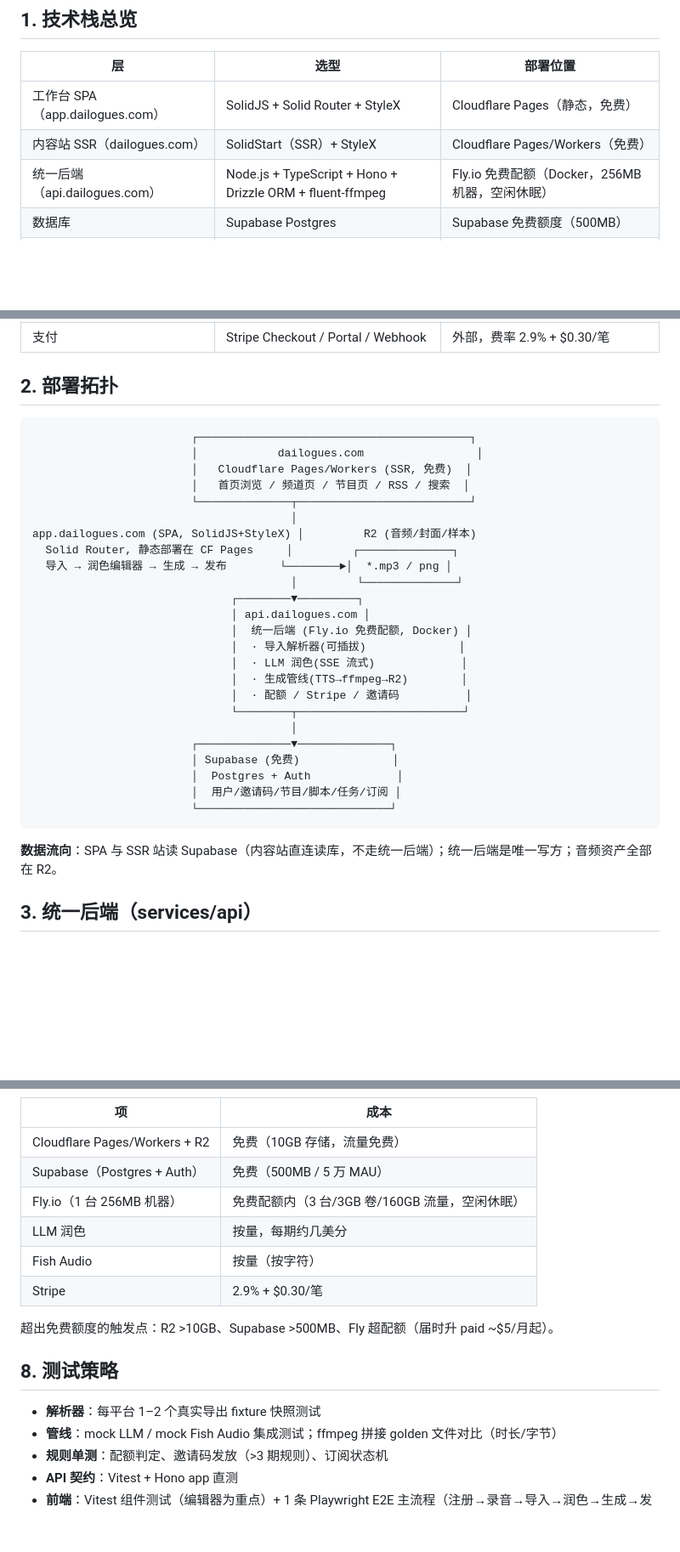
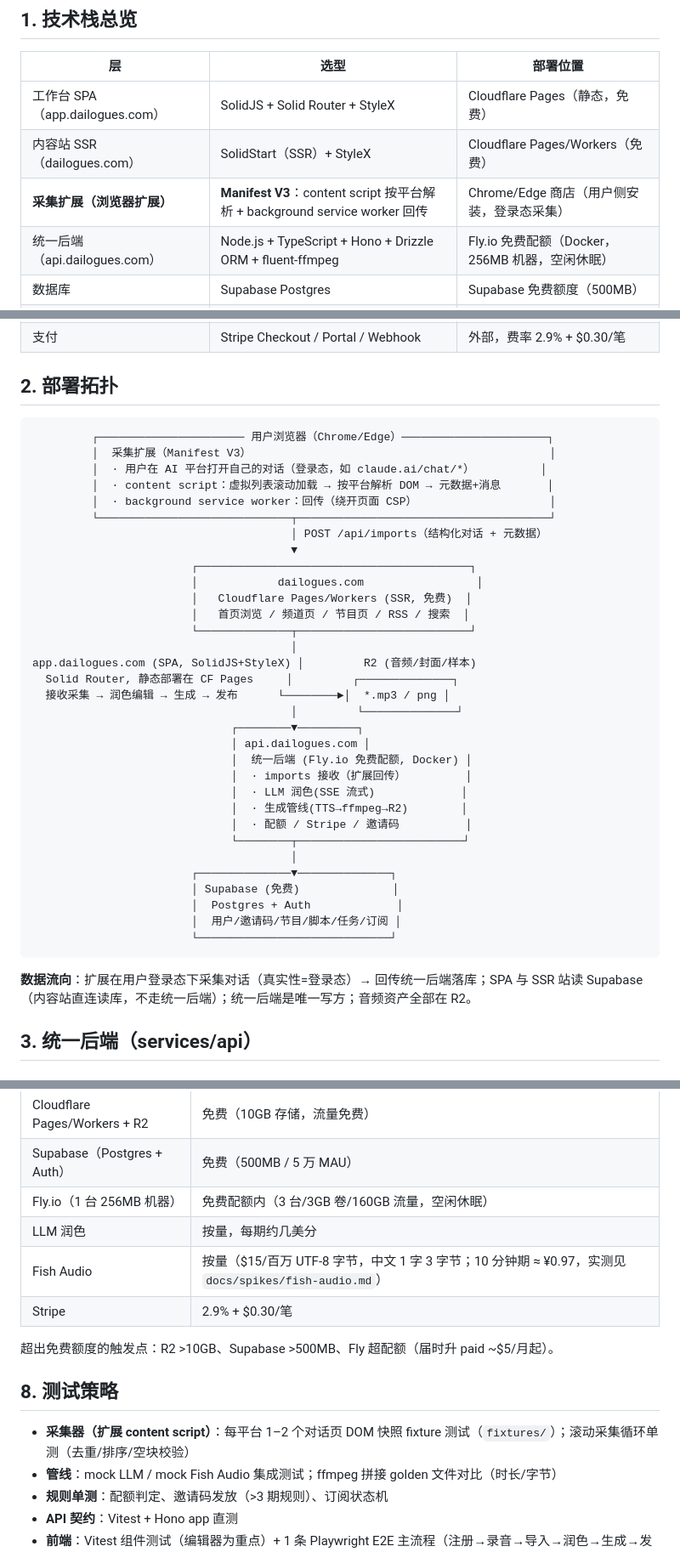
Before and after one commit to brickhu/dailog, a Markdown page: ARC.md, 3 parts joined by grey strips. Shown at 85% size. Rendered like a GitHub page; blank space fills up the shorter version.

Commit message:
docs: 浏览器扩展纳入架构（技术栈表/部署拓扑/工程目录），清理分享页时代残留（解析器→采集器）

````diff
--- a/ARC.md
+++ b/ARC.md
@@ -9,6 +9,7 @@
 |---|---|---|
 | 工作台 SPA（app.dailogues.com） | SolidJS + Solid Router + StyleX | Cloudflare Pages（静态，免费） |
 | 内容站 SSR（dailogues.com） | SolidStart（SSR）+ StyleX | Cloudflare Pages/Workers（免费） |
+| **采集扩展（浏览器扩展）** | **Manifest V3**：content script 按平台解析 + background service worker 回传 | Chrome/Edge 商店（用户侧安装，登录态采集） |
 | 统一后端（api.dailogues.com） | Node.js + TypeScript + Hono + Drizzle ORM + fluent-ffmpeg | Fly.io 免费配额（Docker，256MB 机器，空闲休眠） |
 | 数据库 | Supabase Postgres | Supabase 免费额度（500MB） |
 | 认证 | Supabase Auth（邮箱 + 密码，邀请码门禁） | Supabase 免费额度（5 万 MAU） |
@@ -20,6 +21,14 @@
 ## 2. 部署拓扑
 
 ```
+         ┌────────────────────── 用户浏览器（Chrome/Edge）──────────────────────┐
+         │  采集扩展（Manifest V3）                                             │
+         │  · 用户在 AI 平台打开自己的对话（登录态，如 claude.ai/chat/*）          │
+         │  · content script：虚拟列表滚动加载 → 按平台解析 DOM → 元数据+消息       │
+         │  · background service worker：回传（绕开页面 CSP）                    │
+         └─────────────────────────────┬──────────────────────────────────────┘
+                                       │ POST /api/imports（结构化对话 + 元数据）
+                                       ▼
                         ┌─────────────────────────────────────────┐
                         │            dailogues.com                 │
                         │   Cloudflare Pages/Workers (SSR, 免费)  │
@@ -28,12 +37,12 @@
                                        │
 app.dailogues.com (SPA, SolidJS+StyleX) │         R2 (音频/封面/样本)
   Solid Router, 静态部署在 CF Pages     │         ┌──────────────┐
-  导入 → 润色编辑器 → 生成 → 发布        └────────►│  *.mp3 / png │
+  接收采集 → 润色编辑 → 生成 → 发布      └────────►│  *.mp3 / png │
                                        │         └──────────────┘
                               ┌────────▼─────────┐
                               │ api.dailogues.com │
                               │  统一后端 (Fly.io 免费配额, Docker) │
-                              │  · 导入解析器(可插拔)              │
+                              │  · imports 接收（扩展回传）         │
                               │  · LLM 润色(SSE 流式)             │
                               │  · 生成管线(TTS→ffmpeg→R2)        │
                               │  · 配额 / Stripe / 邀请码          │
@@ -46,7 +55,7 @@ app.dailogues.com (SPA, SolidJS+StyleX) │         R2 (音频/封面/样本)
                         └─────────────────────────────┘
 ```
 
-**数据流向**：SPA 与 SSR 站读 Supabase（内容站直连读库，不走统一后端）；统一后端是唯一写方；音频资产全部在 R2。
+**数据流向**：扩展在用户登录态下采集对话（真实性=登录态）→ 回传统一后端落库；SPA 与 SSR 站读 Supabase（内容站直连读库，不走统一后端）；统一后端是唯一写方；音频资产全部在 R2。
 
 ## 3. 统一后端（services/api）
 
@@ -176,14 +185,14 @@ assets/intro.zh.mp3 / intro.en.mp3 / outro.zh.mp3 / outro.en.mp3   ← 固定片
 | Supabase（Postgres + Auth） | 免费（500MB / 5 万 MAU） |
 | Fly.io（1 台 256MB 机器） | 免费配额内（3 台/3GB 卷/160GB 流量，空闲休眠） |
 | LLM 润色 | 按量，每期约几美分 |
-| Fish Audio | 按量（按字符） |
+| Fish Audio | 按量（$15/百万 UTF-8 字节，中文 1 字 3 字节；10 分钟期 ≈ ¥0.97，实测见 `docs/spikes/fish-audio.md`） |
 | Stripe | 2.9% + $0.30/笔 |
 
 超出免费额度的触发点：R2 >10GB、Supabase >500MB、Fly 超配额（届时升 paid ~$5/月起）。
 
 ## 8. 测试策略
 
-- **解析器**：每平台 1–2 个真实导出 fixture 快照测试
+- **采集器（扩展 content script）**：每平台 1–2 个对话页 DOM 快照 fixture 测试（`fixtures/`）；滚动采集循环单测（去重/排序/空块校验）
 - **管线**：mock LLM / mock Fish Audio 集成测试；ffmpeg 拼接 golden 文件对比（时长/字节）
 - **规则单测**：配额判定、邀请码发放（>3 期规则）、订阅状态机
 - **API 契约**：Vitest + Hono app 直测
````
Also changed, not shown: AGENT.md (+14 -9 lines).
